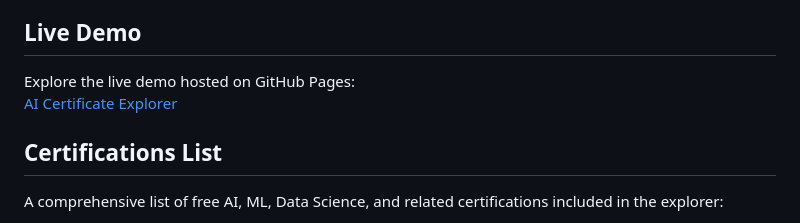
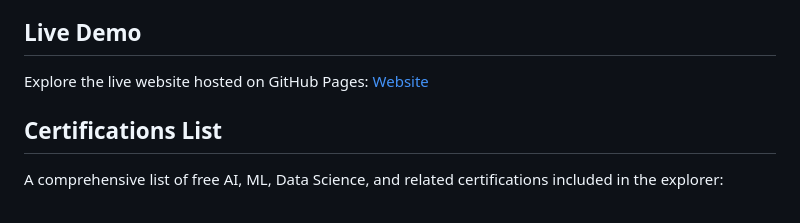
Before and after one commit to hasnatHub/free-ai-certification, a Markdown page: README.md, the part around the change. GitHub-like rendering.

```diff
--- a/README.md
+++ b/README.md
@@ -20,8 +20,7 @@ The AI Certificate Explorer is a single-page, interactive web application design
 - **Responsive Design**: Optimized for desktop, tablet, and mobile devices.
 
 ## Live Demo
-Explore the live demo hosted on GitHub Pages:
-[AI Certificate Explorer](https://balavenkatesh3322.github.io/free-ai-certification/)
+Explore the live website hosted on GitHub Pages:  [Website](https://balavenkatesh3322.github.io/free-ai-certification/)
 
 ## Certifications List
 A comprehensive list of free AI, ML, Data Science, and related certifications included in the explorer:
```
